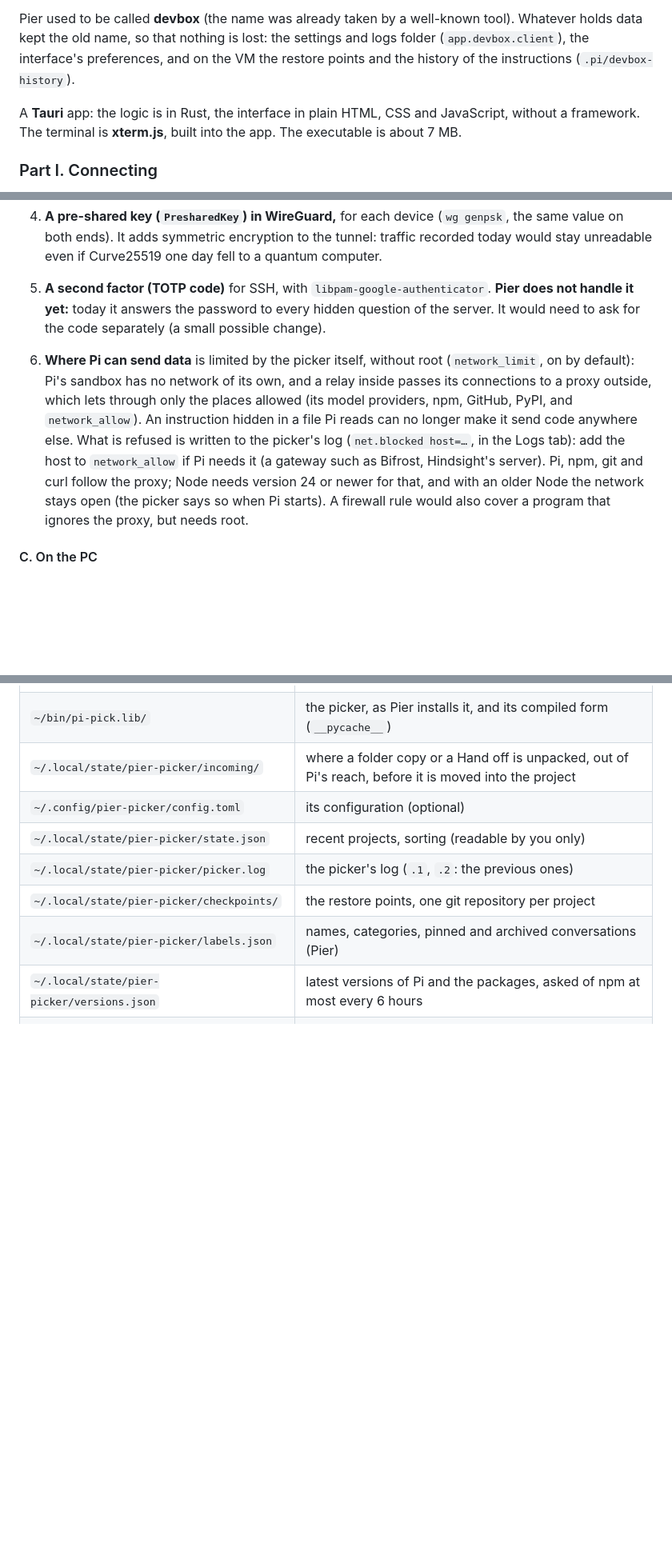
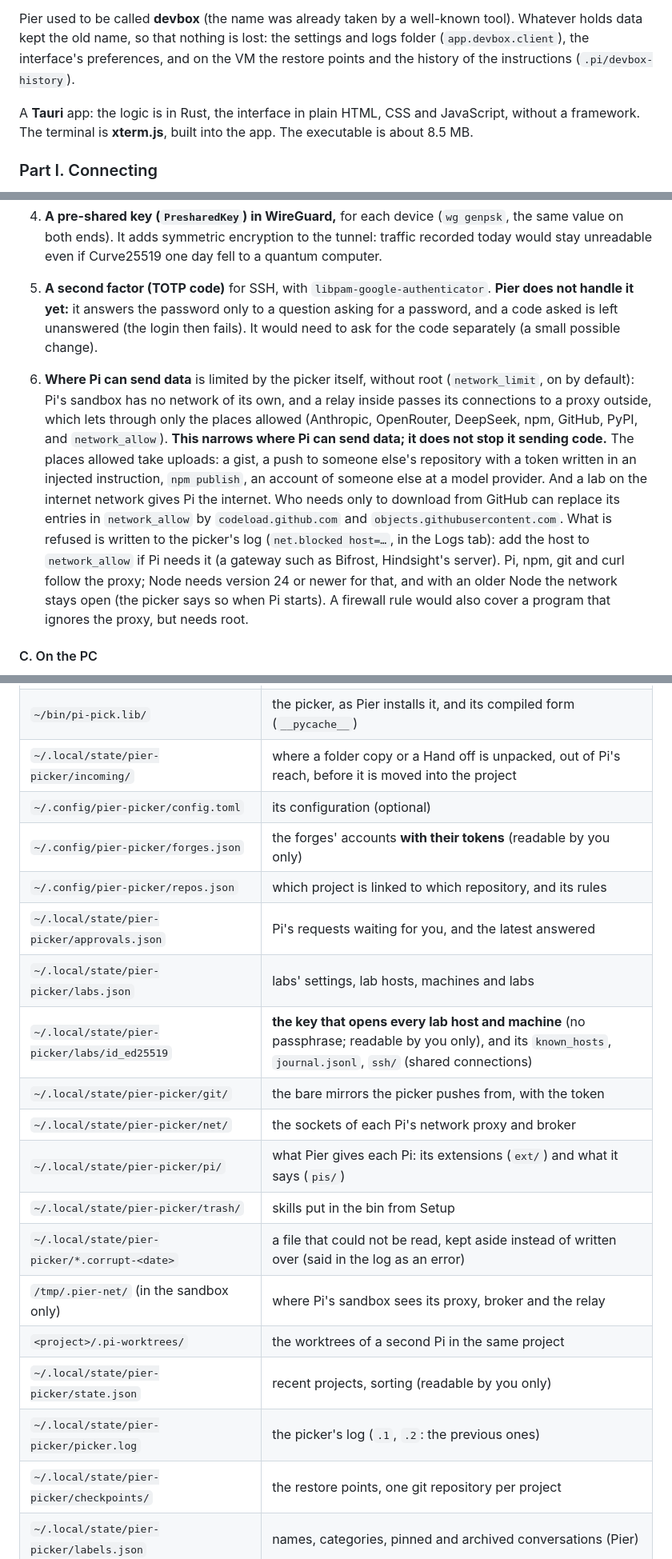
Before and after one commit to superbagel9079/pier, a Markdown page: README.md, 3 parts joined by grey strips. Shown at 80% size. Drawn GitHub-style; blank space fills up the shorter version.

```diff
--- a/README.md
+++ b/README.md
@@ -208,7 +208,7 @@ The picker used to be called **pi-dir-picker**. Its folders on the VM (`~/.confi
 
 Pier used to be called **devbox** (the name was already taken by a well-known tool). Whatever holds data kept the old name, so that nothing is lost: the settings and logs folder (`app.devbox.client`), the interface's preferences, and on the VM the restore points and the history of the instructions (`.pi/devbox-history`).
 
-A **Tauri** app: the logic is in Rust, the interface in plain HTML, CSS and JavaScript, without a framework. The terminal is **xterm.js**, built into the app. The executable is about 7 MB.
+A **Tauri** app: the logic is in Rust, the interface in plain HTML, CSS and JavaScript, without a framework. The terminal is **xterm.js**, built into the app. The executable is about 8.5 MB.
 
 ### Part I. Connecting
 
@@ -796,9 +796,9 @@ None of it needs an SSH key.
 
 4. **A pre-shared key (`PresharedKey`) in WireGuard,** for each device (`wg genpsk`, the same value on both ends). It adds symmetric encryption to the tunnel: traffic recorded today would stay unreadable even if Curve25519 one day fell to a quantum computer.
 
-5. **A second factor (TOTP code)** for SSH, with `libpam-google-authenticator`. **Pier does not handle it yet:** today it answers the password to every hidden question of the server. It would need to ask for the code separately (a small possible change).
+5. **A second factor (TOTP code)** for SSH, with `libpam-google-authenticator`. **Pier does not handle it yet:** it answers the password only to a question asking for a password, and a code asked is left unanswered (the login then fails). It would need to ask for the code separately (a small possible change).
 
-6. **Where Pi can send data** is limited by the picker itself, without root (`network_limit`, on by default): Pi's sandbox has no network of its own, and a relay inside passes its connections to a proxy outside, which lets through only the places allowed (its model providers, npm, GitHub, PyPI, and `network_allow`). An instruction hidden in a file Pi reads can no longer make it send code anywhere else. What is refused is written to the picker's log (`net.blocked host=…`, in the Logs tab): add the host to `network_allow` if Pi needs it (a gateway such as Bifrost, Hindsight's server). Pi, npm, git and curl follow the proxy; Node needs version 24 or newer for that, and with an older Node the network stays open (the picker says so when Pi starts). A firewall rule would also cover a program that ignores the proxy, but needs root.
+6. **Where Pi can send data** is limited by the picker itself, without root (`network_limit`, on by default): Pi's sandbox has no network of its own, and a relay inside passes its connections to a proxy outside, which lets through only the places allowed (Anthropic, OpenRouter, DeepSeek, npm, GitHub, PyPI, and `network_allow`). **This narrows where Pi can send data; it does not stop it sending code.** The places allowed take uploads: a gist, a push to someone else's repository with a token written in an injected instruction, `npm publish`, an account of someone else at a model provider. And a lab on the internet network gives Pi the internet. Who needs only to download from GitHub can replace its entries in `network_allow` by `codeload.github.com` and `objects.githubusercontent.com`. What is refused is written to the picker's log (`net.blocked host=…`, in the Logs tab): add the host to `network_allow` if Pi needs it (a gateway such as Bifrost, Hindsight's server). Pi, npm, git and curl follow the proxy; Node needs version 24 or newer for that, and with an older Node the network stays open (the picker says so when Pi starts). A firewall rule would also cover a program that ignores the proxy, but needs root.
 
 #### C. On the PC
 
@@ -941,6 +941,18 @@ Tip: work in a git repository and let Pi commit regularly. After an outage, you
 | `~/bin/pi-pick.lib/` | the picker, as Pier installs it, and its compiled form (`__pycache__`) |
 | `~/.local/state/pier-picker/incoming/` | where a folder copy or a Hand off is unpacked, out of Pi's reach, before it is moved into the project |
 | `~/.config/pier-picker/config.toml` | its configuration (optional) |
+| `~/.config/pier-picker/forges.json` | the forges' accounts **with their tokens** (readable by you only) |
+| `~/.config/pier-picker/repos.json` | which project is linked to which repository, and its rules |
+| `~/.local/state/pier-picker/approvals.json` | Pi's requests waiting for you, and the latest answered |
+| `~/.local/state/pier-picker/labs.json` | labs' settings, lab hosts, machines and labs |
+| `~/.local/state/pier-picker/labs/id_ed25519` | **the key that opens every lab host and machine** (no passphrase; readable by you only), and its `known_hosts`, `journal.jsonl`, `ssh/` (shared connections) |
+| `~/.local/state/pier-picker/git/` | the bare mirrors the picker pushes from, with the token |
+| `~/.local/state/pier-picker/net/` | the sockets of each Pi's network proxy and broker |
+| `~/.local/state/pier-picker/pi/` | what Pier gives each Pi: its extensions (`ext/`) and what it says (`pis/`) |
+| `~/.local/state/pier-picker/trash/` | skills put in the bin from Setup |
+| `~/.local/state/pier-picker/*.corrupt-<date>` | a file that could not be read, kept aside instead of written over (said in the log as an error) |
+| `/tmp/.pier-net/` (in the sandbox only) | where Pi's sandbox sees its proxy, broker and the relay |
+| `<project>/.pi-worktrees/` | the worktrees of a second Pi in the same project |
 | `~/.local/state/pier-picker/state.json` | recent projects, sorting (readable by you only) |
 | `~/.local/state/pier-picker/picker.log` | the picker's log (`.1`, `.2`: the previous ones) |
 | `~/.local/state/pier-picker/checkpoints/` | the restore points, one git repository per project |
```
Also changed, not shown: other parts of README.md (+8 -8 lines).
